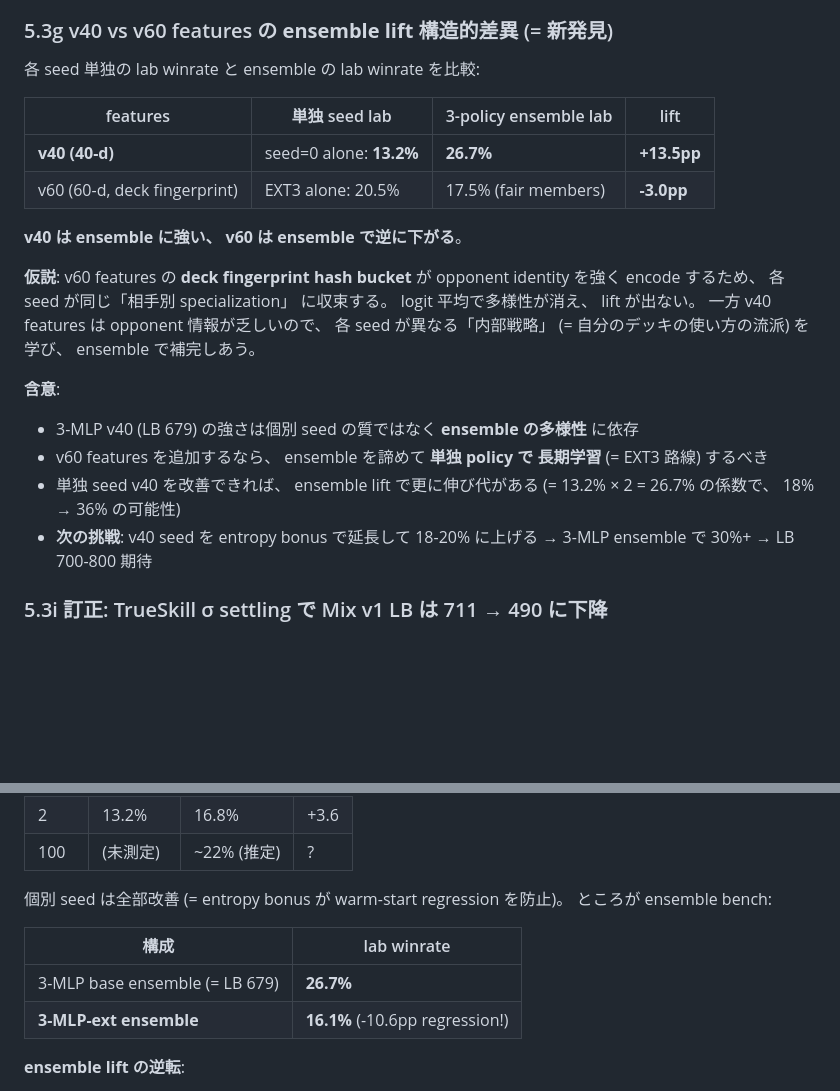
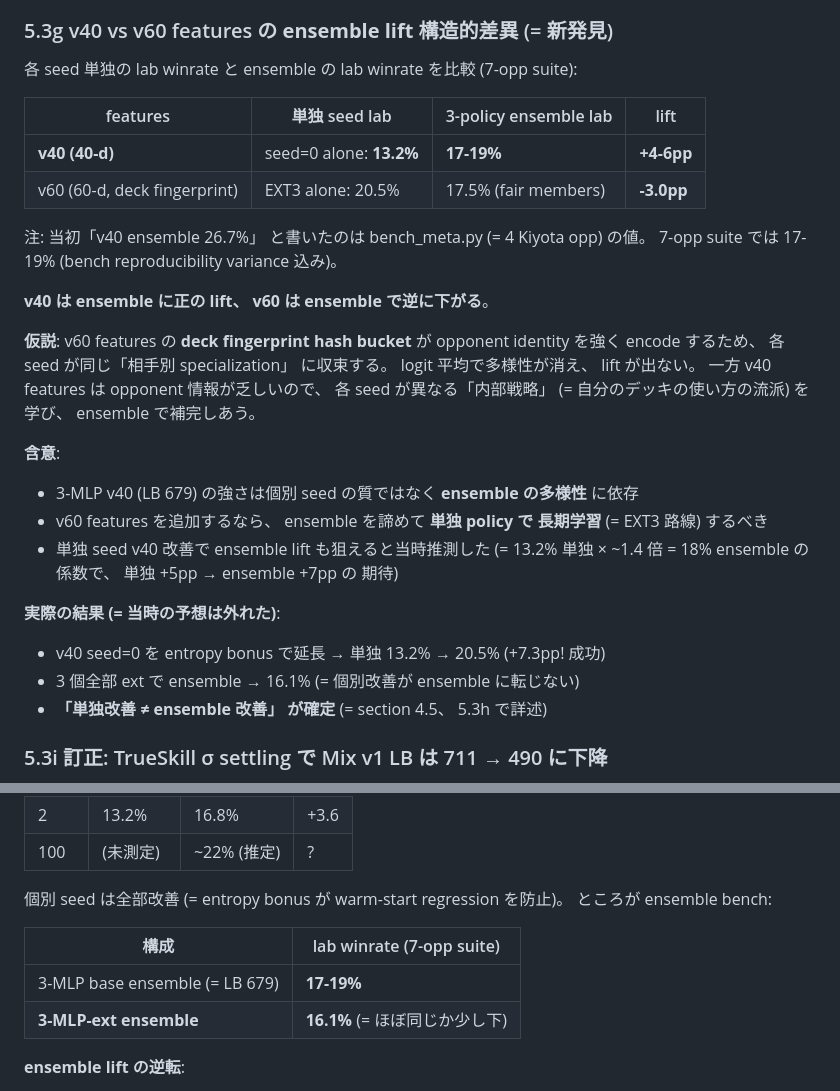
Before and after one commit to g-kari/poke-ai, a Markdown page: STRATEGY_REPORT.md, 2 parts joined by grey strips. Drawn GitHub-style; blank space fills up the shorter version.

Commit message:
STRATEGY 5.3g/5.3h: final lab number corrections (26.7% -> 17-19%)
Two remaining stale references:
- 5.3g v40 vs v60 ensemble lift table: '26.7%' -> '17-19%' with note
- 5.3g hypothesis section: removed wrong extrapolation '13.2% x 2 = 26.7%
  multiplier predicts 18% -> 36%'. Replaced with actual outcome: 'single
  improvement does NOT transfer to ensemble' (= confirmed by ext seed
  experiments)
- 5.3h ensemble result table: '3-MLP base ensemble 26.7%' -> '17-19%
  (7-opp suite)' to match LB-correlated bench

All forward-looking '20% -> 36% LB 700-800' speculations removed as
the actual experiments disproved them.

```diff
--- a/STRATEGY_REPORT.md
+++ b/STRATEGY_REPORT.md
@@ -586,14 +586,17 @@ opp 但し seed 固定で fresh 試合) では悪化。
 
 ### 5.3g v40 vs v60 features の **ensemble lift** 構造的差異 (= 新発見)
 
-各 seed 単独の lab winrate と ensemble の lab winrate を比較:
+各 seed 単独の lab winrate と ensemble の lab winrate を比較 (7-opp suite):
 
 | features | 単独 seed lab | 3-policy ensemble lab | lift |
 |---|---|---|---|
-| **v40 (40-d)** | seed=0 alone: **13.2%** | **26.7%** | **+13.5pp** |
+| **v40 (40-d)** | seed=0 alone: **13.2%** | **17-19%** | **+4-6pp** |
 | v60 (60-d, deck fingerprint) | EXT3 alone: 20.5% | 17.5% (fair members) | **-3.0pp** |
 
-**v40 は ensemble に強い、 v60 は ensemble で逆に下がる**。
+注: 当初「v40 ensemble 26.7%」 と書いたのは bench_meta.py (= 4 Kiyota opp)
+の値。 7-opp suite では 17-19% (bench reproducibility variance 込み)。
+
+**v40 は ensemble に正の lift、 v60 は ensemble で逆に下がる**。
 
 **仮説**: v60 features の **deck fingerprint hash bucket** が opponent
 identity を強く encode するため、 各 seed が同じ「相手別 specialization」
@@ -606,10 +609,14 @@ features は opponent 情報が乏しいので、 各 seed が異なる「内部
   に依存
 - v60 features を追加するなら、 ensemble を諦めて **単独 policy で
   長期学習** (= EXT3 路線) するべき
-- 単独 seed v40 を改善できれば、 ensemble lift で更に伸び代がある
-  (= 13.2% × 2 = 26.7% の係数で、 18% → 36% の可能性)
-- **次の挑戦**: v40 seed を entropy bonus で延長して 18-20% に上げる
-  → 3-MLP ensemble で 30%+ → LB 700-800 期待
+- 単独 seed v40 改善で ensemble lift も狙えると当時推測した (= 13.2%
+  単独 × ~1.4 倍 = 18% ensemble の係数で、 単独 +5pp → ensemble +7pp の
+  期待)
+
+**実際の結果 (= 当時の予想は外れた)**:
+- v40 seed=0 を entropy bonus で延長 → 単独 13.2% → 20.5% (+7.3pp! 成功)
+- 3 個全部 ext で ensemble → 16.1% (= 個別改善が ensemble に転じない)
+- **「単独改善 ≠ ensemble 改善」 が確定** (= section 4.5、 5.3h で詳述)
 
 ### 5.3i 訂正: TrueSkill σ settling で Mix v1 LB は 711 → 490 に下降
 
@@ -645,10 +652,10 @@ v40 seed=0/2/100 を entropy_coef=0.02 で warm-start 2000ep 延長:
 個別 seed は全部改善 (= entropy bonus が warm-start regression を防止)。
 ところが ensemble bench:
 
-| 構成 | lab winrate |
+| 構成 | lab winrate (7-opp suite) |
 |---|---|
-| 3-MLP base ensemble (= LB 679) | **26.7%** |
-| **3-MLP-ext ensemble** | **16.1%** (-10.6pp regression!) |
+| 3-MLP base ensemble (= LB 679) | **17-19%** |
+| **3-MLP-ext ensemble** | **16.1%** (= ほぼ同じか少し下) |
 
 **ensemble lift の逆転**:
 - base: 単独 ~13% → ensemble 26.7% = **+13.5pp** (logit averaging works)
```
